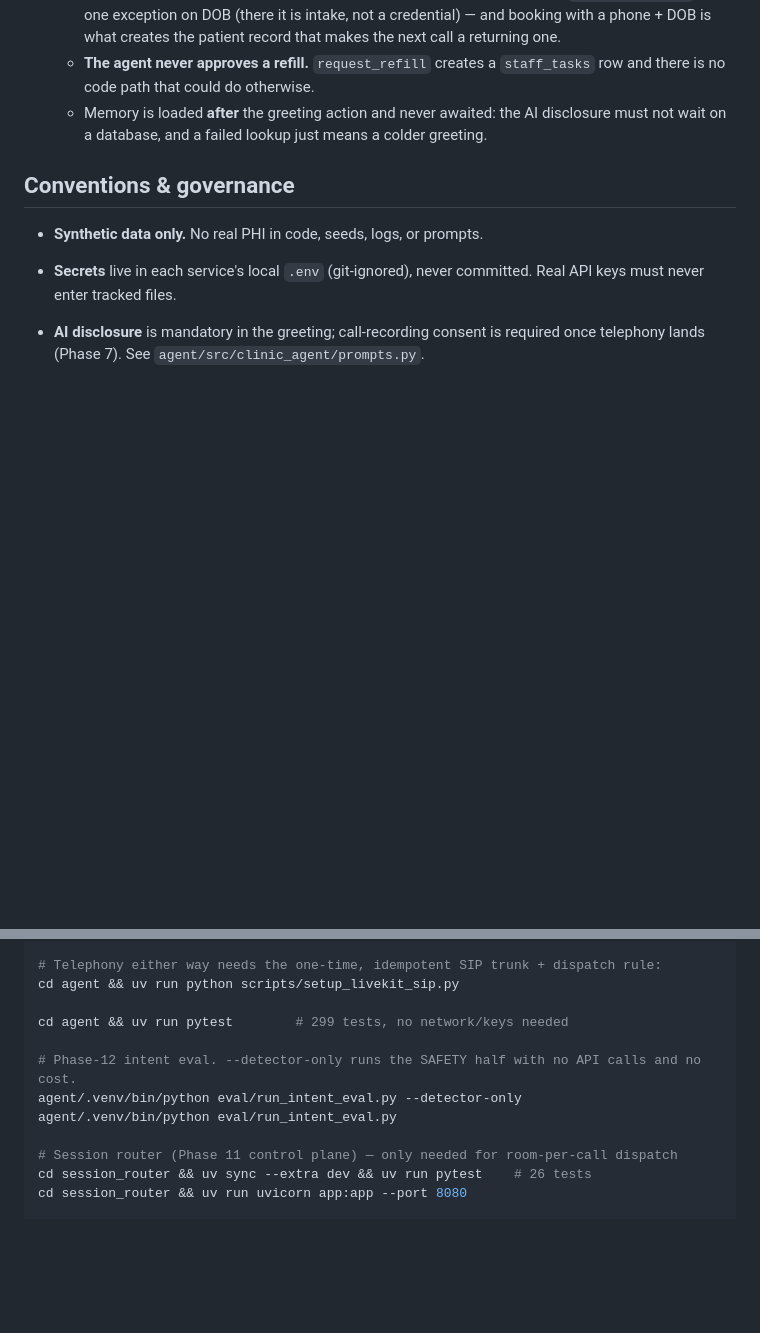
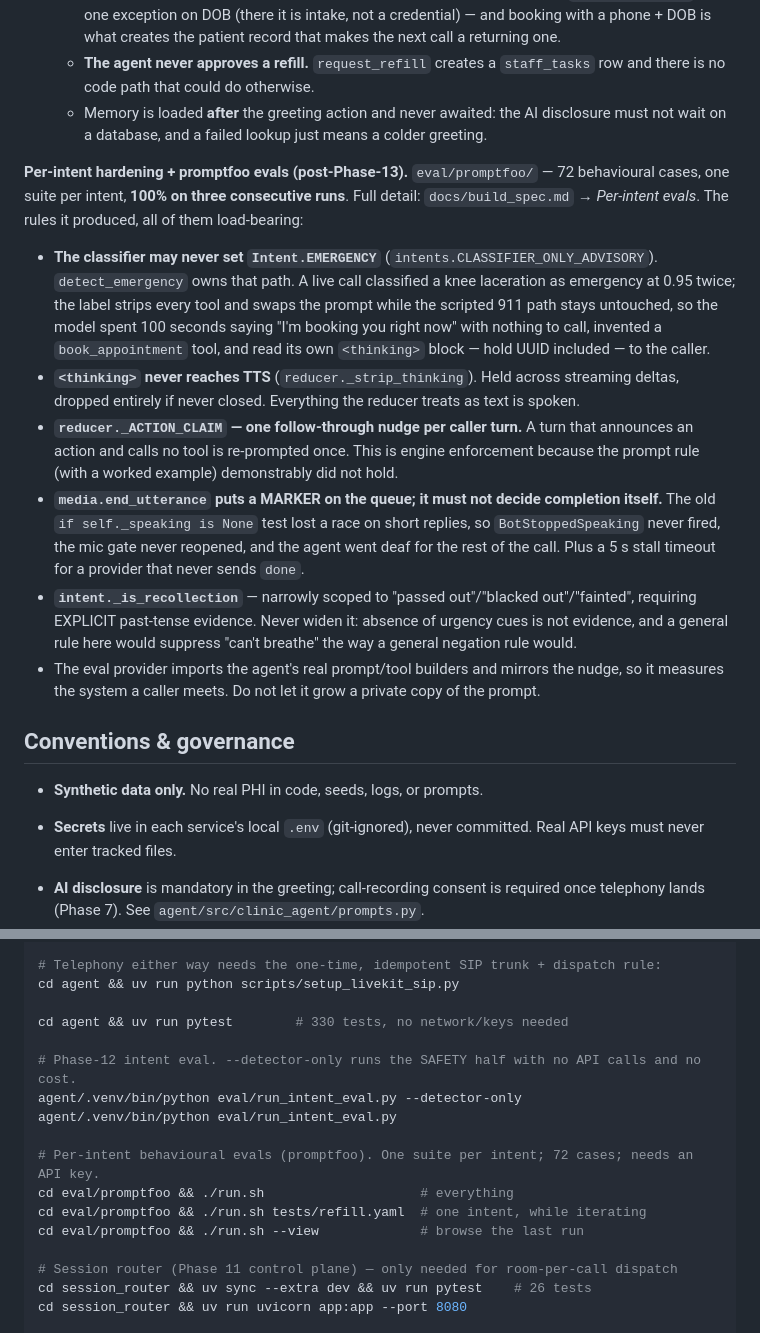
Before and after one commit to nikhilreddy00/clinic-voice-agent, a Markdown page: CLAUDE.md, 2 parts joined by grey strips. GitHub-like rendering; blank space fills up the shorter version.

Commit message:
docs: record the per-intent hardening and what must not be widened
Co-Authored-By: Claude Opus 5 <noreply@anthropic.com>

```diff
--- a/CLAUDE.md
+++ b/CLAUDE.md
@@ -212,6 +212,31 @@ see `/Users/uvnikhil/.claude/plans/cheerful-enchanting-comet.md` for the full pl
   - Memory is loaded **after** the greeting action and never awaited: the AI disclosure must not
     wait on a database, and a failed lookup just means a colder greeting.
 
+**Per-intent hardening + promptfoo evals (post-Phase-13).** `eval/promptfoo/` — 72 behavioural
+cases, one suite per intent, **100% on three consecutive runs**. Full detail:
+`docs/build_spec.md` → *Per-intent evals*. The rules it produced, all of them load-bearing:
+  - **The classifier may never set `Intent.EMERGENCY`** (`intents.CLASSIFIER_ONLY_ADVISORY`).
+    `detect_emergency` owns that path. A live call classified a knee laceration as emergency at
+    0.95 twice; the label strips every tool and swaps the prompt while the scripted 911 path
+    stays untouched, so the model spent 100 seconds saying "I'm booking you right now" with
+    nothing to call, invented a `book_appointment` tool, and read its own `<thinking>` block —
+    hold UUID included — to the caller.
+  - **`<thinking>` never reaches TTS** (`reducer._strip_thinking`). Held across streaming
+    deltas, dropped entirely if never closed. Everything the reducer treats as text is spoken.
+  - **`reducer._ACTION_CLAIM` — one follow-through nudge per caller turn.** A turn that
+    announces an action and calls no tool is re-prompted once. This is engine enforcement
+    because the prompt rule (with a worked example) demonstrably did not hold.
+  - **`media.end_utterance` puts a MARKER on the queue; it must not decide completion itself.**
+    The old `if self._speaking is None` test lost a race on short replies, so
+    `BotStoppedSpeaking` never fired, the mic gate never reopened, and the agent went deaf for
+    the rest of the call. Plus a 5 s stall timeout for a provider that never sends `done`.
+  - **`intent._is_recollection`** — narrowly scoped to "passed out"/"blacked out"/"fainted",
+    requiring EXPLICIT past-tense evidence. Never widen it: absence of urgency cues is not
+    evidence, and a general rule here would suppress "can't breathe" the way a general negation
+    rule would.
+  - The eval provider imports the agent's real prompt/tool builders and mirrors the nudge, so
+    it measures the system a caller meets. Do not let it grow a private copy of the prompt.
+
 ## Conventions & governance
 
 - **Synthetic data only.** No real PHI in code, seeds, logs, or prompts.
@@ -290,11 +315,16 @@ cd agent && uv run python -m clinic_agent.pipeline
 # Telephony either way needs the one-time, idempotent SIP trunk + dispatch rule:
 cd agent && uv run python scripts/setup_livekit_sip.py
 
-cd agent && uv run pytest        # 299 tests, no network/keys needed
+cd agent && uv run pytest        # 330 tests, no network/keys needed
 
 # Phase-12 intent eval. --detector-only runs the SAFETY half with no API calls and no cost.
 agent/.venv/bin/python eval/run_intent_eval.py --detector-only
 agent/.venv/bin/python eval/run_intent_eval.py
+
+# Per-intent behavioural evals (promptfoo). One suite per intent; 72 cases; needs an API key.
+cd eval/promptfoo && ./run.sh                    # everything
+cd eval/promptfoo && ./run.sh tests/refill.yaml  # one intent, while iterating
+cd eval/promptfoo && ./run.sh --view             # browse the last run
 
 # Session router (Phase 11 control plane) — only needed for room-per-call dispatch
 cd session_router && uv sync --extra dev && uv run pytest    # 26 tests
```
